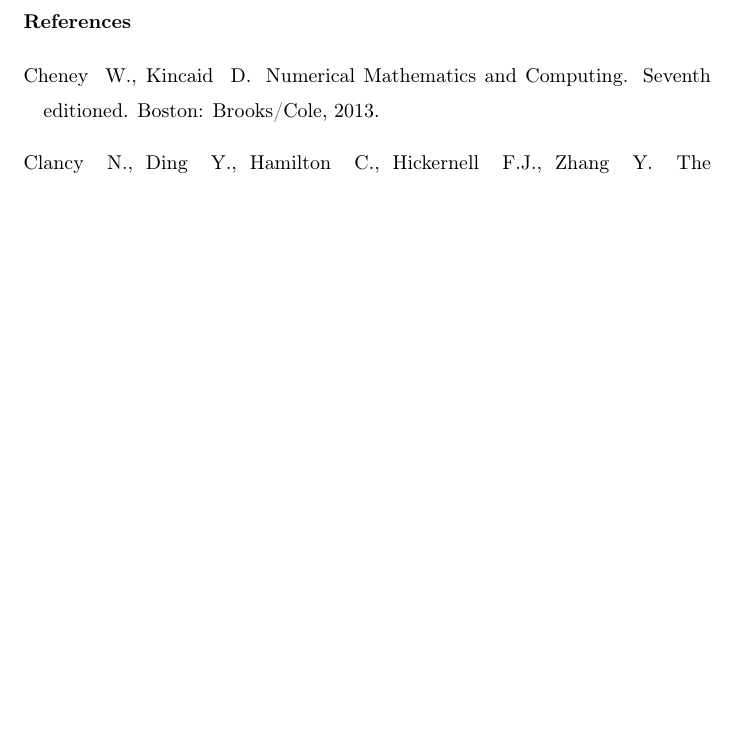
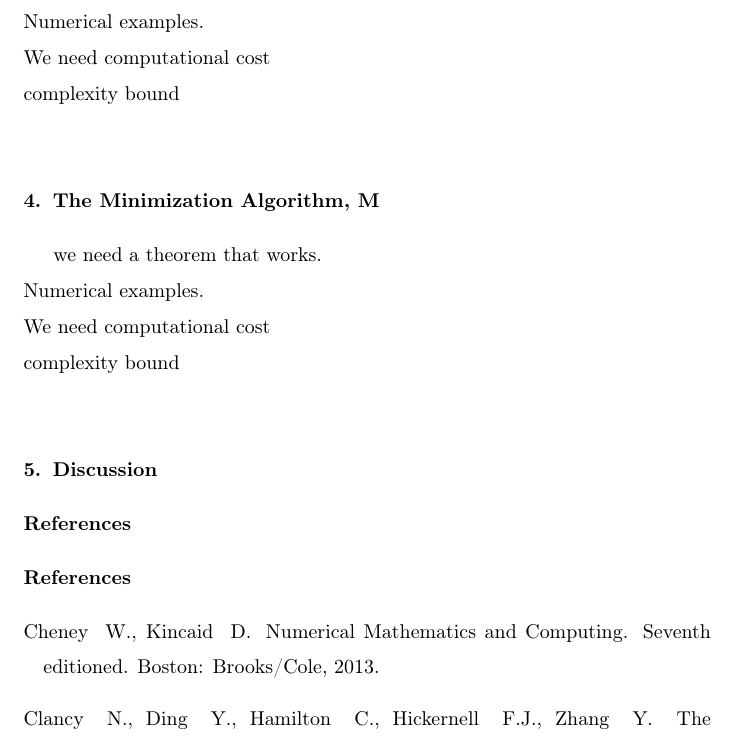
Before and after one commit to xtong5/LocalAdaptiveAppxOpt, a LaTeX paper (TraubMemorialPaper.tex): part of page 9 of 9, cut at the place of the change, the shorter picture padded with empty space. Compiled offline with pdfLaTeX.

Commit message:
structure

```diff
--- a/TraubMemorialPaper.tex
+++ b/TraubMemorialPaper.tex
@@ -399,7 +399,19 @@ Update $n$, $\{x_i\}_{i=0}^n$, $\mathcal{I}$, and the $f[x_{i-1}, x_{i}, x_{i+1}
 \end{description}
 \end{algo}
 
+we need a theorem that works.\\
+Numerical examples.\\
+We need computational cost\\
+complexity bound \\
 
+\section{The Minimization Algorithm, M}
+
+we need a theorem that works.\\
+Numerical examples.\\
+We need computational cost\\
+complexity bound \\
+
+\section{Discussion}
 
 %%%%%%%%%%%%%%%%%%%%%%%%%%%%%%%%%%%%%%%%%%%%%%%%%%
 \section*{References}
```
